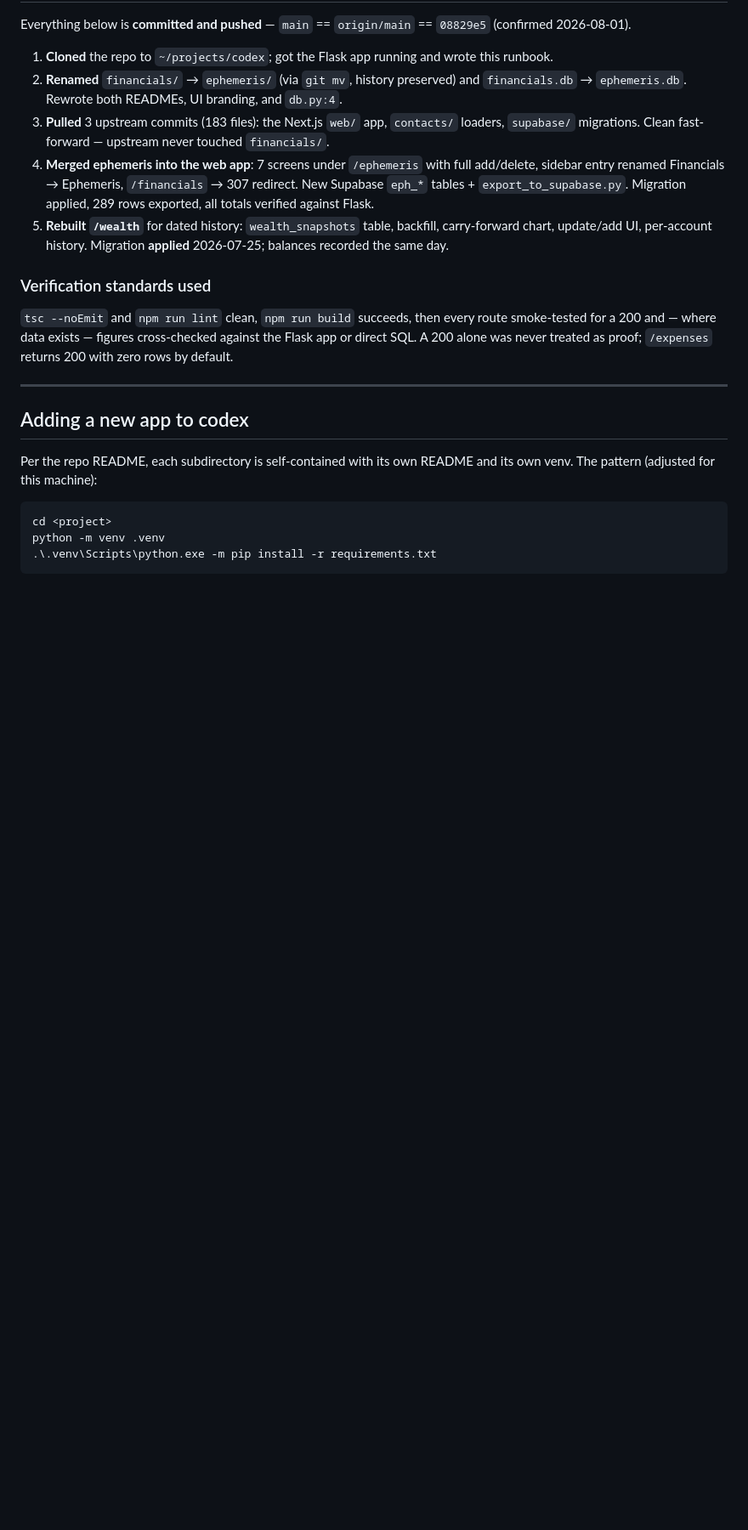
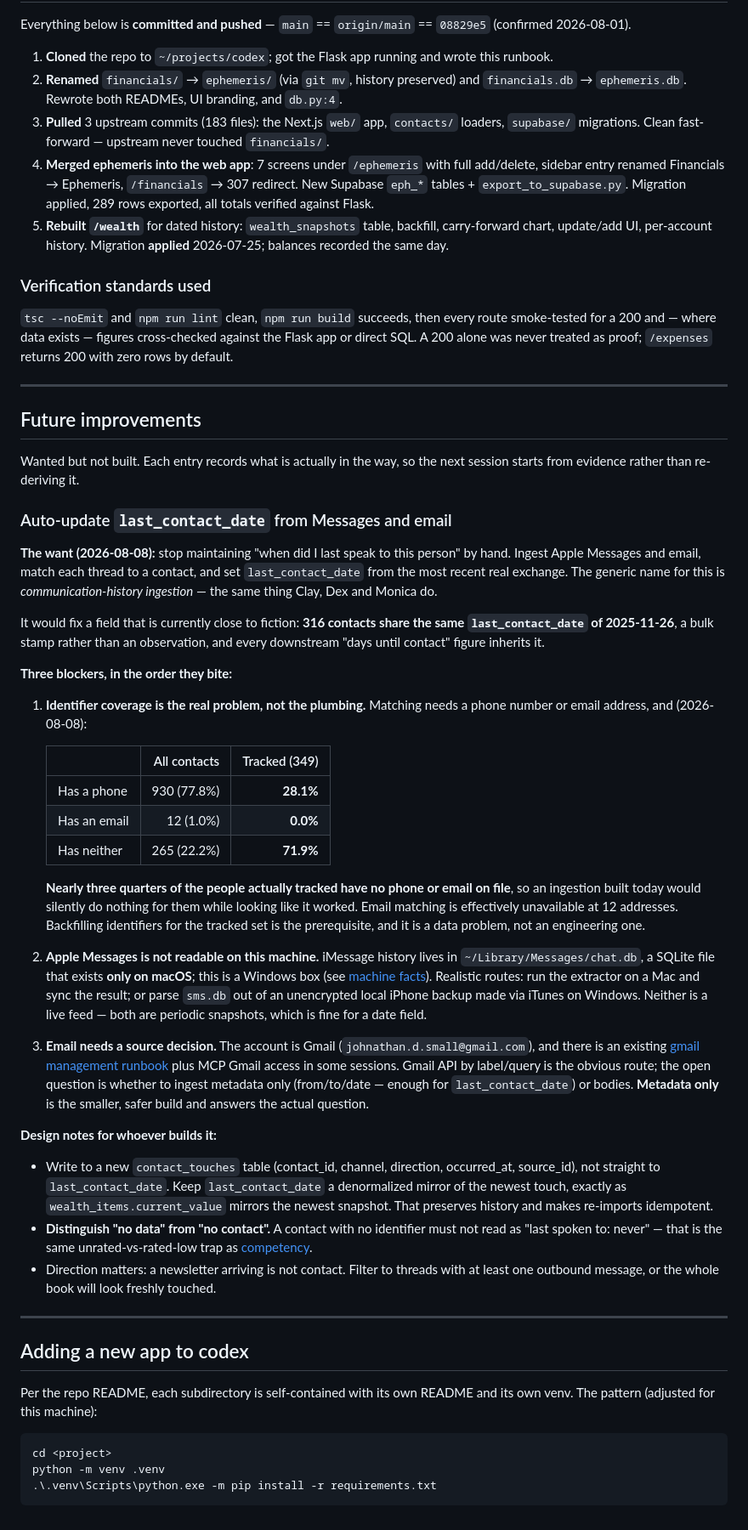
Before and after one commit to JohnDSmall/codex, a Markdown page: RUNBOOK.md, the part around the change. Shown at 85% size. Drawn GitHub-style; blank space fills up the shorter version.

Commit message:
Runbook: record the Messages/email ingestion idea, with its blockers
Wants "last_contact_date" to maintain itself from Apple Messages and email
instead of by hand. Recorded under a new Future improvements section, written
so the next session starts from evidence rather than re-deriving it.

The motivating fact: 316 contacts share a last_contact_date of 2025-11-26. It is
a bulk stamp, not an observation, and every "days until contact" figure inherits
it.

The blocker is not the plumbing, it is identifier coverage. Only 28.1% of
tracked contacts have a phone and 0.0% have an email -- 12 addresses exist in
the whole book. Built today, the ingestion would silently do nothing for nearly
three quarters of the people actually tracked while appearing to work. That is a
data-backfill problem, not an engineering one, and it has to come first.

Also recorded: iMessage's chat.db is macOS-only and this is a Windows box, so
the realistic routes are a Mac-side extractor or parsing sms.db from an
unencrypted iPhone backup; and email should probably ingest metadata only, which
is all last_contact_date needs.

Design notes carry two traps forward -- write touches to their own table and
mirror the newest one, as /wealth does with snapshots; and never let "no
identifier" render as "never spoken to", which is the same unrated-vs-low trap
as competency.

Co-Authored-By: Claude Opus 5 (1M context) <noreply@anthropic.com>

```diff
--- a/RUNBOOK.md
+++ b/RUNBOOK.md
@@ -1377,6 +1377,65 @@ never treated as proof; `/expenses` returns 200 with zero rows by default.
 
 ---
 
+## Future improvements
+
+Wanted but not built. Each entry records what is actually in the way, so the next session starts from
+evidence rather than re-deriving it.
+
+### Auto-update `last_contact_date` from Messages and email
+
+**The want (2026-08-08):** stop maintaining "when did I last speak to this person" by hand. Ingest
+Apple Messages and email, match each thread to a contact, and set `last_contact_date` from the most
+recent real exchange. The generic name for this is *communication-history ingestion* — the same thing
+Clay, Dex and Monica do.
+
+It would fix a field that is currently close to fiction: **316 contacts share the same
+`last_contact_date` of 2025-11-26**, a bulk stamp rather than an observation, and every downstream
+"days until contact" figure inherits it.
+
+**Three blockers, in the order they bite:**
+
+1. **Identifier coverage is the real problem, not the plumbing.** Matching needs a phone number or
+   email address, and (2026-08-08):
+
+   | | All contacts | Tracked (349) |
+   |---|---:|---:|
+   | Has a phone | 930 (77.8%) | **28.1%** |
+   | Has an email | 12 (1.0%) | **0.0%** |
+   | Has neither | 265 (22.2%) | **71.9%** |
+
+   **Nearly three quarters of the people actually tracked have no phone or email on file**, so an
+   ingestion built today would silently do nothing for them while looking like it worked. Email
+   matching is effectively unavailable at 12 addresses. Backfilling identifiers for the tracked set is
+   the prerequisite, and it is a data problem, not an engineering one.
+
+2. **Apple Messages is not readable on this machine.** iMessage history lives in
+   `~/Library/Messages/chat.db`, a SQLite file that exists **only on macOS**; this is a Windows box
+   (see [machine facts](#machine-facts-this-box)). Realistic routes: run the extractor on a Mac and
+   sync the result; or parse `sms.db` out of an unencrypted local iPhone backup made via iTunes on
+   Windows. Neither is a live feed — both are periodic snapshots, which is fine for a date field.
+
+3. **Email needs a source decision.** The account is Gmail
+   (`johnathan.d.small@gmail.com`), and there is an existing
+   [gmail management runbook](../Documents/email-management-runbook.md) plus MCP Gmail access in some
+   sessions. Gmail API by label/query is the obvious route; the open question is whether to ingest
+   metadata only (from/to/date — enough for `last_contact_date`) or bodies. **Metadata only** is the
+   smaller, safer build and answers the actual question.
+
+**Design notes for whoever builds it:**
+
+- Write to a new `contact_touches` table (contact_id, channel, direction, occurred_at, source_id),
+  not straight to `last_contact_date`. Keep `last_contact_date` a denormalized mirror of the newest
+  touch, exactly as `wealth_items.current_value` mirrors the newest snapshot. That preserves history
+  and makes re-imports idempotent.
+- **Distinguish "no data" from "no contact".** A contact with no identifier must not read as
+  "last spoken to: never" — that is the same unrated-vs-rated-low trap as
+  [competency](#skill-tags-and-competency).
+- Direction matters: a newsletter arriving is not contact. Filter to threads with at least one
+  outbound message, or the whole book will look freshly touched.
+
+---
+
 ## Adding a new app to codex
 
 Per the repo README, each subdirectory is self-contained with its own README and its own venv. The pattern (adjusted for this machine):
```
